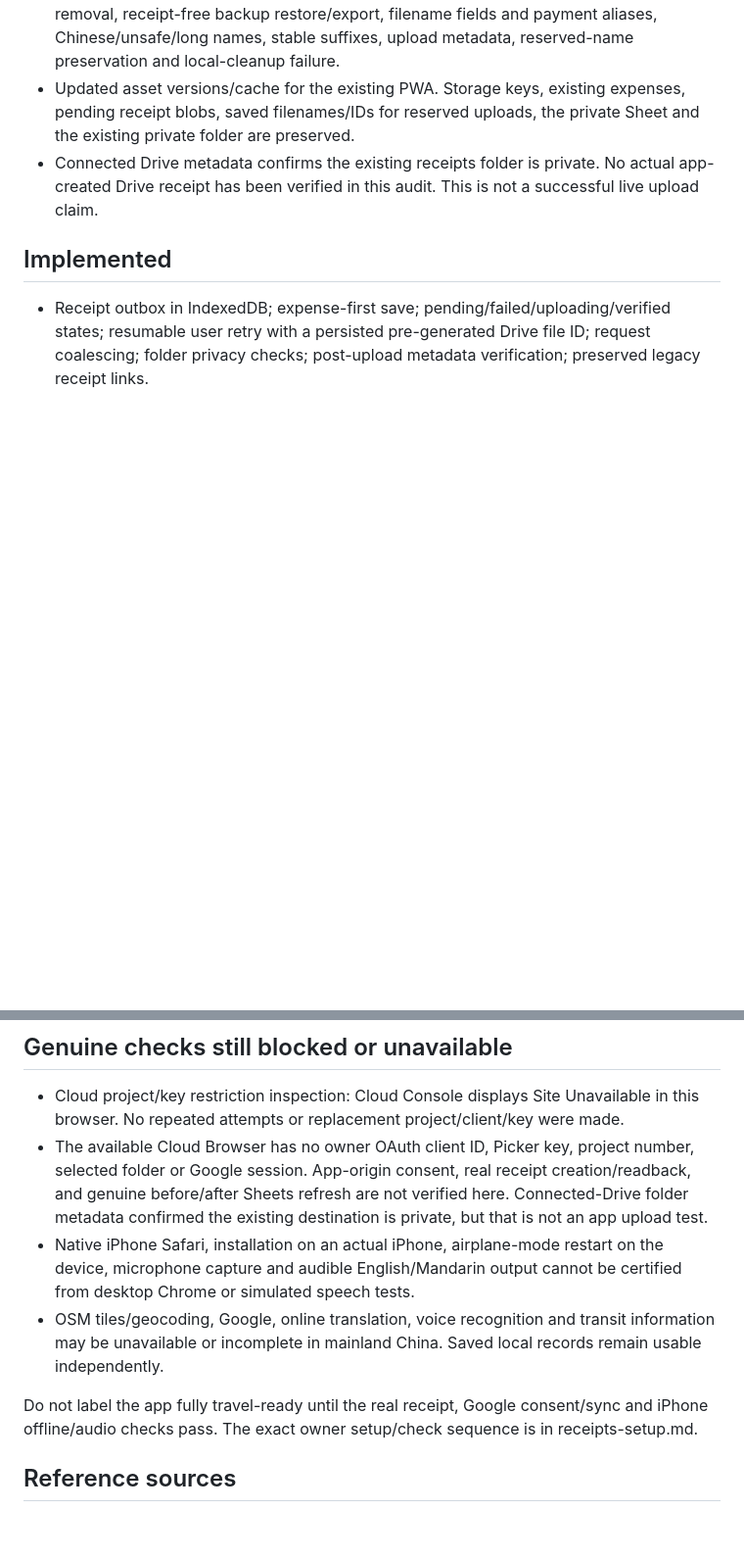
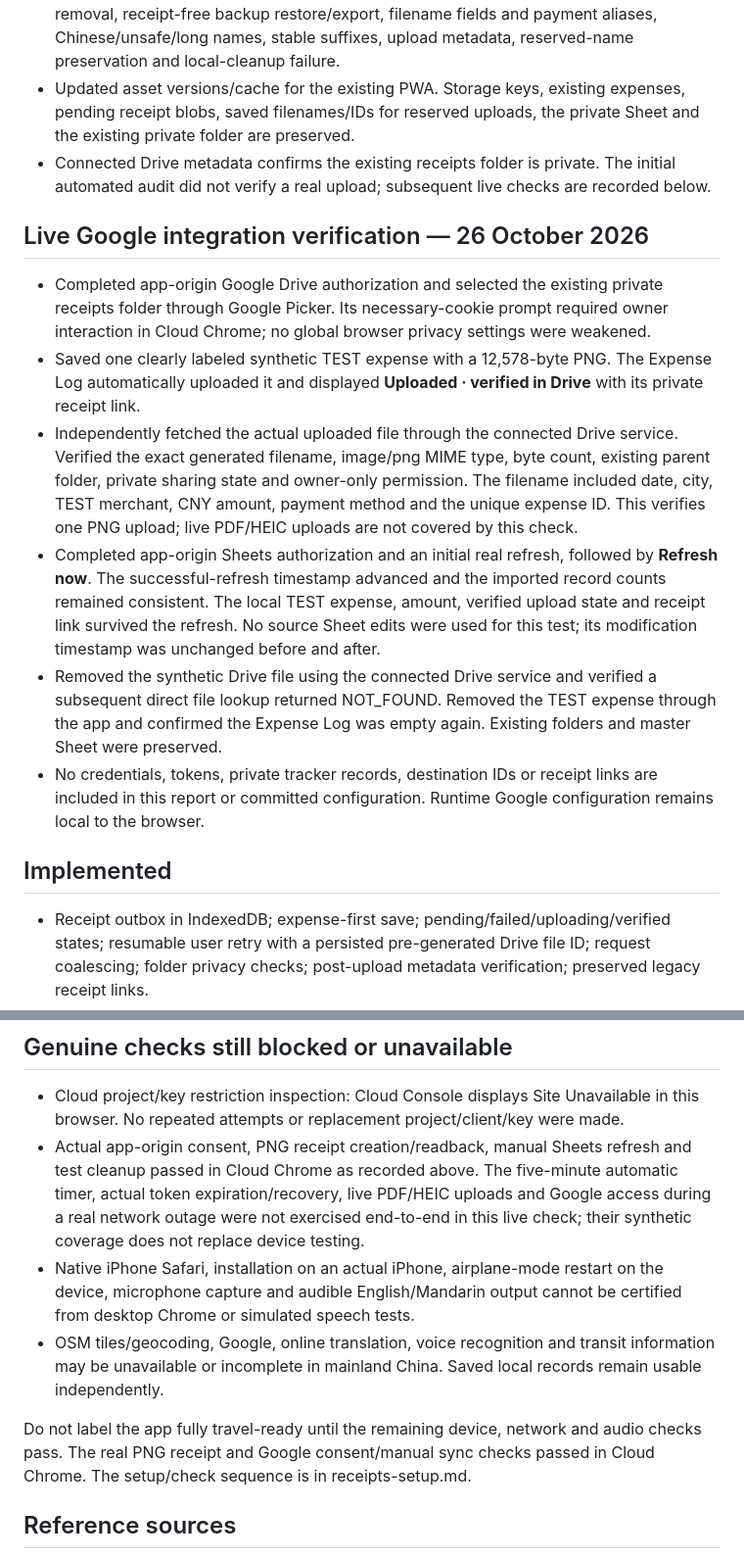
Before and after one commit to shaunlittmanco/china-companion-2027, a Markdown page: TRAVEL_READY_STATUS.md, 2 parts joined by grey strips. Shown at 98% size. Rendered like a GitHub page; blank space fills up the shorter version.

Commit message:
docs: record verified live receipt upload and read-only Sheets refresh

```diff
--- a/TRAVEL_READY_STATUS.md
+++ b/TRAVEL_READY_STATUS.md
@@ -12,7 +12,16 @@ This is an incremental update to the existing public app. The private master She
 - A local queue-cleanup failure after verified upload retains the verified receipt link and reports the remaining local copy separately, instead of labeling the upload failed.
 - Additional coverage: receipt-free operations with unavailable IndexedDB, attachment removal, receipt-free backup restore/export, filename fields and payment aliases, Chinese/unsafe/long names, stable suffixes, upload metadata, reserved-name preservation and local-cleanup failure.
 - Updated asset versions/cache for the existing PWA. Storage keys, existing expenses, pending receipt blobs, saved filenames/IDs for reserved uploads, the private Sheet and the existing private folder are preserved.
-- Connected Drive metadata confirms the existing receipts folder is private. No actual app-created Drive receipt has been verified in this audit. This is not a successful live upload claim.
+- Connected Drive metadata confirms the existing receipts folder is private. The initial automated audit did not verify a real upload; subsequent live checks are recorded below.
+
+## Live Google integration verification — 26 October 2026
+
+- Completed app-origin Google Drive authorization and selected the existing private receipts folder through Google Picker. Its necessary-cookie prompt required owner interaction in Cloud Chrome; no global browser privacy settings were weakened.
+- Saved one clearly labeled synthetic TEST expense with a 12,578-byte PNG. The Expense Log automatically uploaded it and displayed **Uploaded · verified in Drive** with its private receipt link.
+- Independently fetched the actual uploaded file through the connected Drive service. Verified the exact generated filename, image/png MIME type, byte count, existing parent folder, private sharing state and owner-only permission. The filename included date, city, TEST merchant, CNY amount, payment method and the unique expense ID. This verifies one PNG upload; live PDF/HEIC uploads are not covered by this check.
+- Completed app-origin Sheets authorization and an initial real refresh, followed by **Refresh now**. The successful-refresh timestamp advanced and the imported record counts remained consistent. The local TEST expense, amount, verified upload state and receipt link survived the refresh. No source Sheet edits were used for this test; its modification timestamp was unchanged before and after.
+- Removed the synthetic Drive file using the connected Drive service and verified a subsequent direct file lookup returned NOT_FOUND. Removed the TEST expense through the app and confirmed the Expense Log was empty again. Existing folders and master Sheet were preserved.
+- No credentials, tokens, private tracker records, destination IDs or receipt links are included in this report or committed configuration. Runtime Google configuration remains local to the browser.
 
 ## Implemented
 
@@ -34,11 +43,11 @@ Tests use synthetic data and mocked Google responses, actual IndexedDB transacti
 ## Genuine checks still blocked or unavailable
 
 - Cloud project/key restriction inspection: Cloud Console displays Site Unavailable in this browser. No repeated attempts or replacement project/client/key were made.
-- The available Cloud Browser has no owner OAuth client ID, Picker key, project number, selected folder or Google session. App-origin consent, real receipt creation/readback, and genuine before/after Sheets refresh are not verified here. Connected-Drive folder metadata confirmed the existing destination is private, but that is not an app upload test.
+- Actual app-origin consent, PNG receipt creation/readback, manual Sheets refresh and test cleanup passed in Cloud Chrome as recorded above. The five-minute automatic timer, actual token expiration/recovery, live PDF/HEIC uploads and Google access during a real network outage were not exercised end-to-end in this live check; their synthetic coverage does not replace device testing.
 - Native iPhone Safari, installation on an actual iPhone, airplane-mode restart on the device, microphone capture and audible English/Mandarin output cannot be certified from desktop Chrome or simulated speech tests.
 - OSM tiles/geocoding, Google, online translation, voice recognition and transit information may be unavailable or incomplete in mainland China. Saved local records remain usable independently.
 
-Do not label the app fully travel-ready until the real receipt, Google consent/sync and iPhone offline/audio checks pass. The exact owner setup/check sequence is in receipts-setup.md.
+Do not label the app fully travel-ready until the remaining device, network and audio checks pass. The real PNG receipt and Google consent/manual sync checks passed in Cloud Chrome. The setup/check sequence is in receipts-setup.md.
 
 ## Reference sources
 
```
Also changed, not shown: receipts-setup.md (+1 -1 lines).
